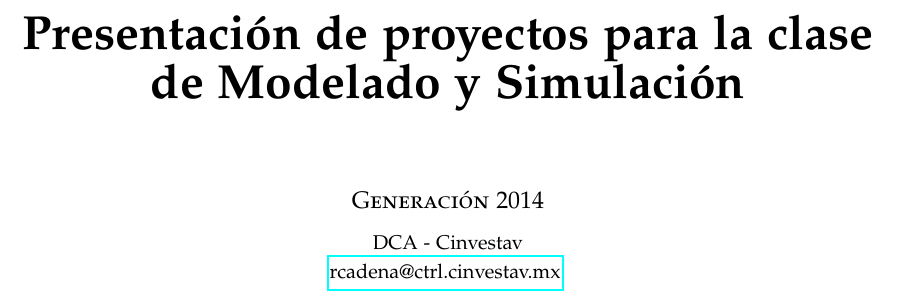
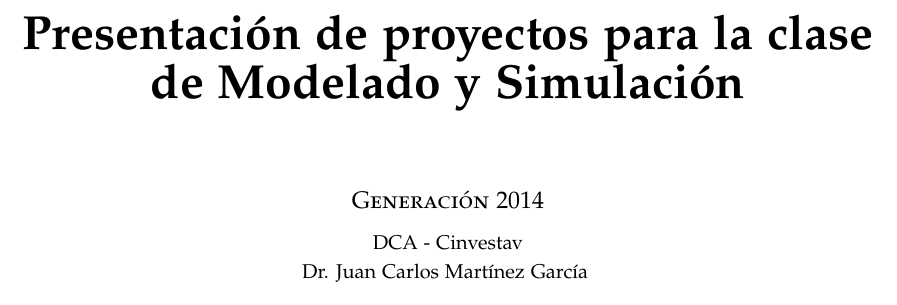
Before and after one commit to cad3na/reporte-global-proyectos-modelado, a LaTeX book (reporte.tex): part of page 1 of 52, cut so that both start at the same text. Compiled offline with pdfLaTeX.

Commit message:
Floating madness

```diff
--- a/reporte.tex
+++ b/reporte.tex
@@ -13,7 +13,7 @@
 \author{
 \large \textsc{Generación 2014}\\[2mm] % Your name
 \normalsize DCA - Cinvestav \\ % Your institution
-\normalsize \href{mailto:rcadena@ctrl.cinvestav.mx}{rcadena@ctrl.cinvestav.mx} % Your email address
+\normalsize Dr. Juan Carlos Martínez García % Your email address
 \vspace{-5mm}
 }
 \date{}
```
Also changed, not shown: articulos/5-acustico.tex (+3 -1 lines).
